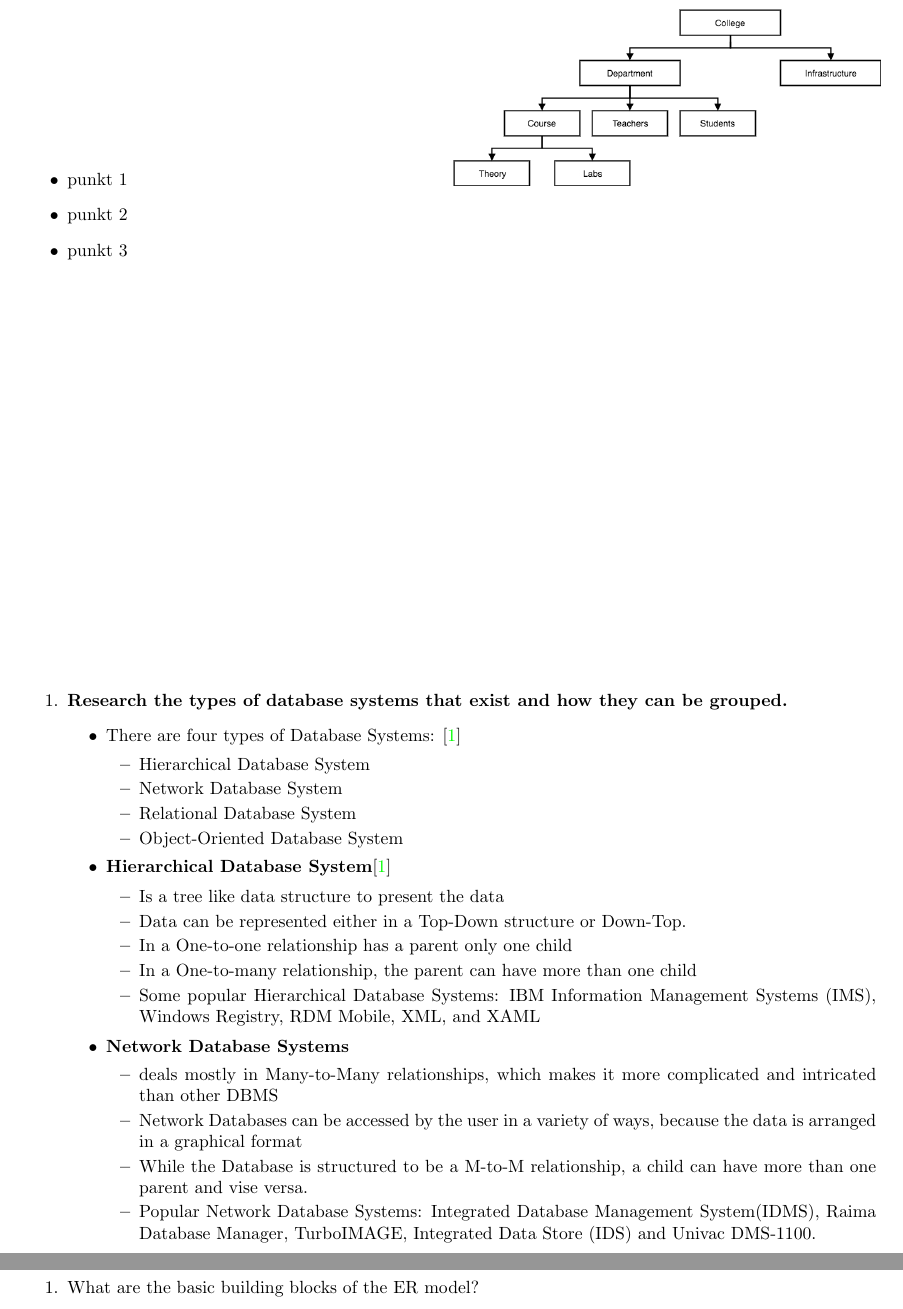
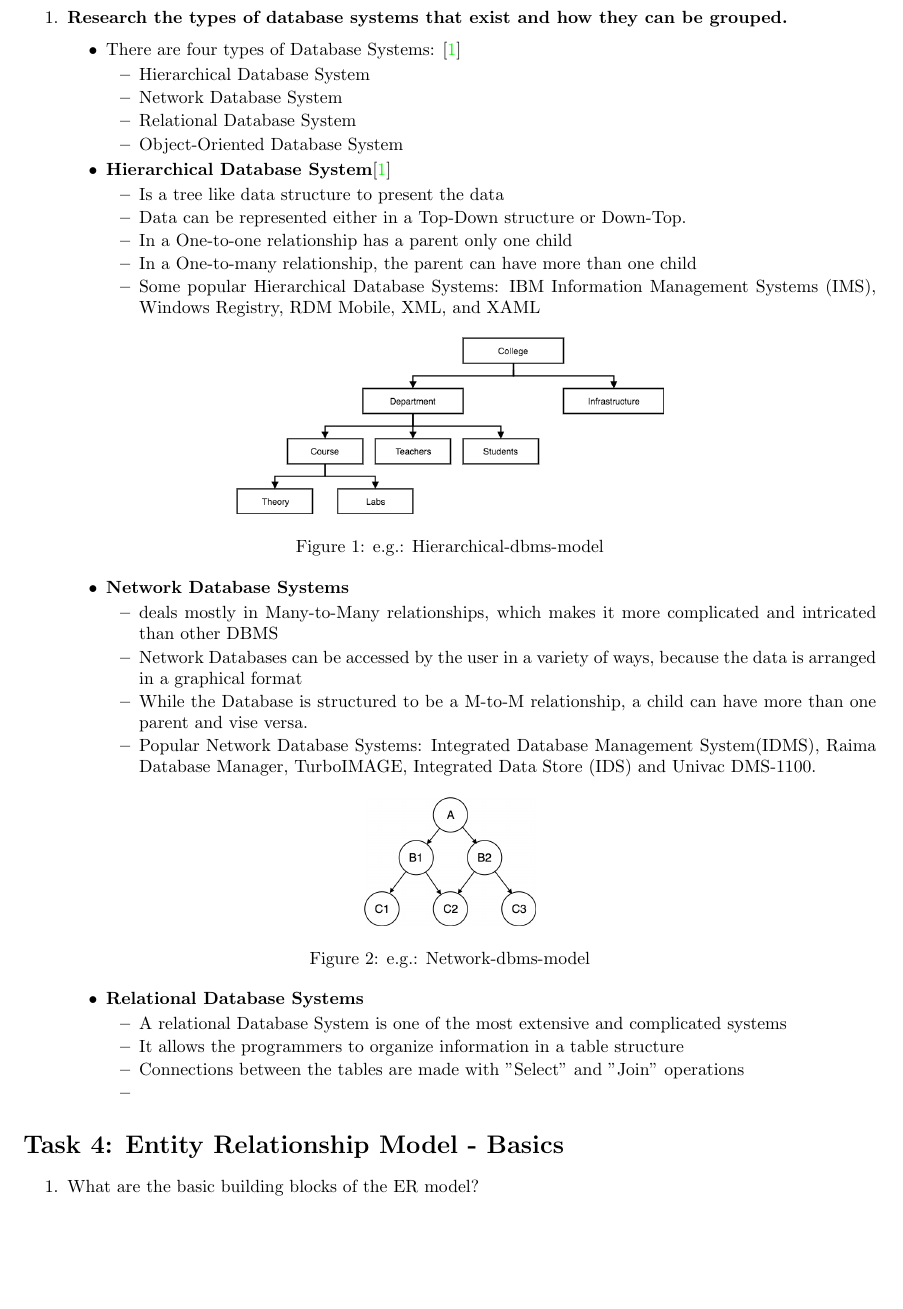
Before and after one commit to MoritzRuge/University, a LaTeX problem sheet (Semester_2/Datenbankensysteme/Assignment 1/Assignment 1.tex): two parts of pages 3 and 4 of 4 before the commit and part of page 3 of 5 after it, the two joined at a grey line, cut at the place of the change, the shorter picture padded with empty space. Compiled offline with pdfLaTeX.

Commit message:
added task 5

```diff
--- a/Semester_2/Datenbankensysteme/Assignment 1/Assignment 1.tex
+++ b/Semester_2/Datenbankensysteme/Assignment 1/Assignment 1.tex
@@ -111,17 +114,5 @@
 \section*{Task 3: Taxonomy of Database Systems}
 
-
-\begin{minipage}[t][10cm]{0.5\textwidth}
-\begin{itemize}
-	\item punkt 1
-	\item punkt 2
-	\item punkt 3
-\end{itemize}
-\end{minipage}
-\hfill
-\begin{minipage}[t][10cm]{0.5\textwidth}
-\includegraphics[width=1\textwidth]{hierarchical-dbms-model.jpg}
-\end{minipage}
 
 \begin{enumerate}
 \item \textbf{Research the types of database systems that exist and how they can be grouped.}
@@ -144,6 +135,13 @@
 		\item Some popular Hierarchical Database Systems: IBM Information Management Systems (IMS), Windows Registry, RDM Mobile, XML, and XAML
 	\end{itemize}
 
+							%%% Insert hierarchical Database System Picture %%%
+	\begin{figure}[h]
+	\centering
+	\includegraphics[width=0.5\textwidth]{hierarchical-dbms-model}
+	\caption{e.g.: Hierarchical-dbms-model}
+	\end{figure}
+
 
 		\item \textbf{Network Database Systems}
 	\begin{itemize}
@@ -154,6 +152,19 @@
 	\end{itemize}
 
 							%%% Insert Network Database System Picture %%%
+	\begin{figure}[h]
+		\centering
+		\includegraphics[width=0.2\textwidth]{network-dbms-model}
+		\caption{e.g.: Network-dbms-model}
+	\end{figure}
+
+	\item \textbf{Relational Database Systems}
+	\begin{itemize}
+		\item A relational Database System is one of the most extensive and complicated systems
+		\item It allows the programmers to organize information in a table structure
+		\item Connections between the tables are made with "Select" and "Join" operations
+		\item
+	\end{itemize}
 
 \end{itemize}
 \end{enumerate}
```
Also changed, not shown: Semester_2/Datenbankensysteme/Assignment 1/Assignment 1.pdf, Semester_2/Datenbankensysteme/Assignment 1/Pictures/5.1.png (added), Semester_2/Datenbankensysteme/Assignment 1/Pictures/5.2.png (added), Semester_2/Datenbankensysteme/Assignment 1/Pictures/5.3.png (added), Semester_2/Datenbankensysteme/Assignment 1/Pictures/6.1.png (added), Semester_2/Datenbankensysteme/Assignment 1/Assignment 1.tex (29 more changed lines).
